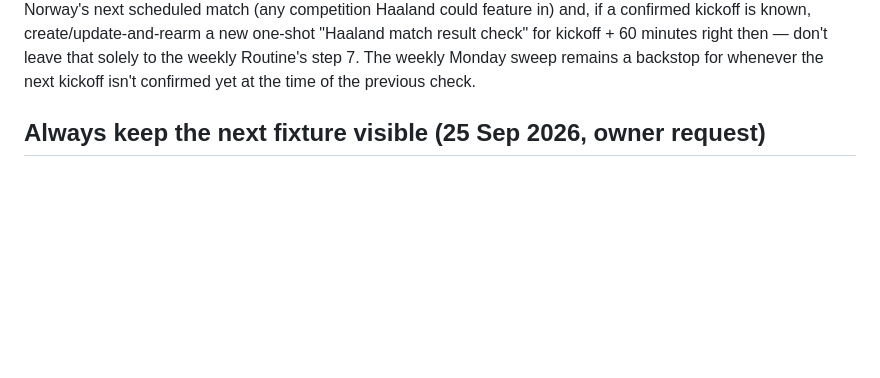
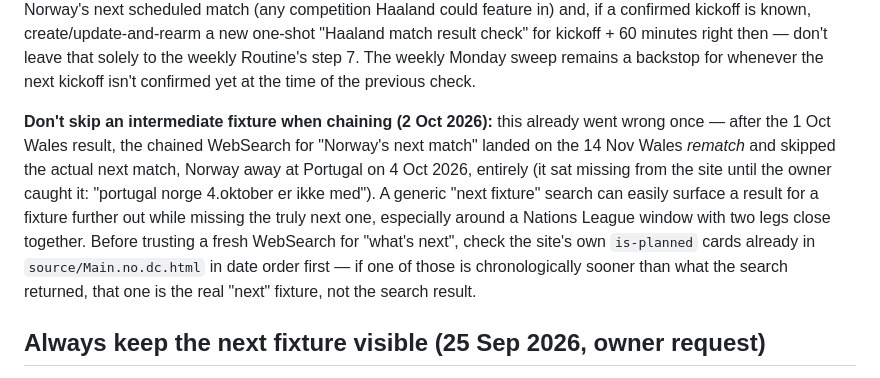
Before and after one commit to JohnSkaar/haalandtracker, a Markdown page: CLAUDE.md, the part around the change. GitHub-like rendering; blank space fills up the shorter version.

```diff
--- a/CLAUDE.md
+++ b/CLAUDE.md
@@ -111,6 +111,20 @@ one-shot "Haaland match result check" for kickoff + 60 minutes right then
 — don't leave that solely to the weekly Routine's step 7. The weekly
 Monday sweep remains a backstop for whenever the next kickoff isn't
 confirmed yet at the time of the previous check.
+
+**Don't skip an intermediate fixture when chaining (2 Oct 2026):** this
+already went wrong once — after the 1 Oct Wales result, the chained
+WebSearch for "Norway's next match" landed on the 14 Nov Wales *rematch*
+and skipped the actual next match, Norway away at Portugal on 4 Oct 2026,
+entirely (it sat missing from the site until the owner caught it:
+"portugal norge 4.oktober er ikke med"). A generic "next fixture" search
+can easily surface a result for a fixture further out while missing the
+truly next one, especially around a Nations League window with two legs
+close together. Before trusting a fresh WebSearch for "what's next",
+check the site's own `is-planned` cards already in `source/Main.no.dc.html`
+in date order first — if one of those is chronologically sooner than what
+the search returned, that one is the real "next" fixture, not the search
+result.
 
 ## Always keep the next fixture visible (25 Sep 2026, owner request)
 
```
Also changed, not shown: SOURCES.md (+18 -0 lines).
